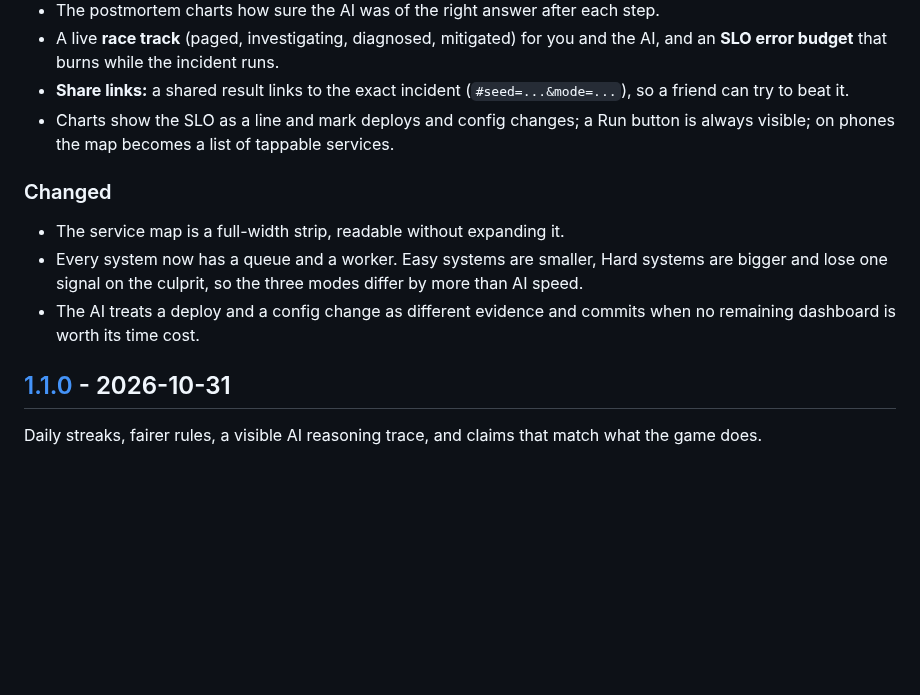
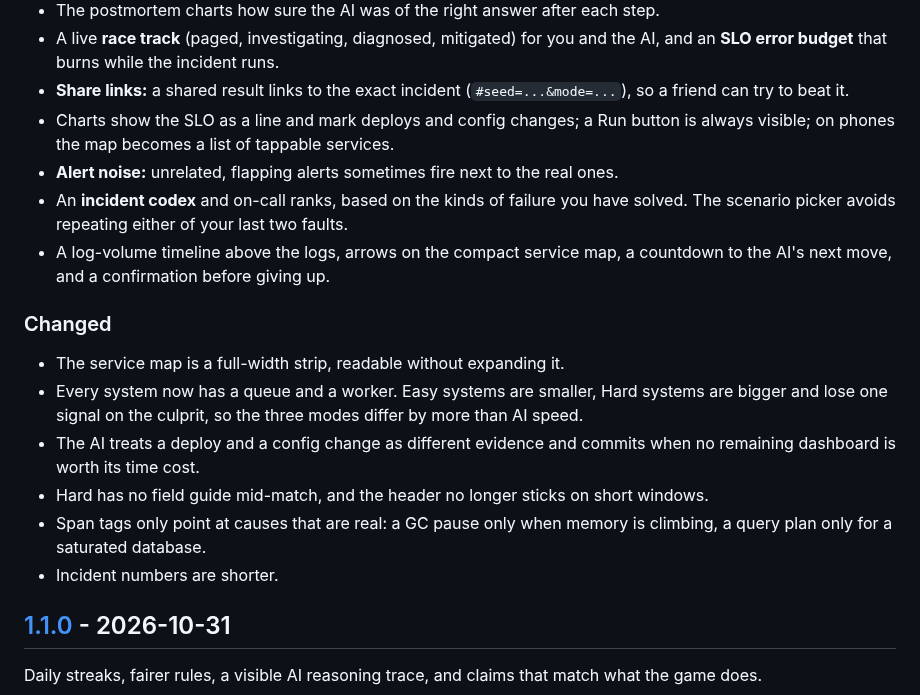
Before and after one commit to maheedhar132/Sherlog, a Markdown page: CHANGELOG.md, the part around the change. Rendered like a GitHub page; blank space fills up the shorter version.

```diff
--- a/CHANGELOG.md
+++ b/CHANGELOG.md
@@ -14,12 +14,18 @@ All notable changes to Sherlog are documented here. The format follows [Keep a C
 - A live **race track** (paged, investigating, diagnosed, mitigated) for you and the AI, and an **SLO error budget** that burns while the incident runs.
 - **Share links:** a shared result links to the exact incident (`#seed=...&mode=...`), so a friend can try to beat it.
 - Charts show the SLO as a line and mark deploys and config changes; a Run button is always visible; on phones the map becomes a list of tappable services.
+- **Alert noise:** unrelated, flapping alerts sometimes fire next to the real ones.
+- An **incident codex** and on-call ranks, based on the kinds of failure you have solved. The scenario picker avoids repeating either of your last two faults.
+- A log-volume timeline above the logs, arrows on the compact service map, a countdown to the AI's next move, and a confirmation before giving up.
 
 ### Changed
 
 - The service map is a full-width strip, readable without expanding it.
 - Every system now has a queue and a worker. Easy systems are smaller, Hard systems are bigger and lose one signal on the culprit, so the three modes differ by more than AI speed.
 - The AI treats a deploy and a config change as different evidence and commits when no remaining dashboard is worth its time cost.
+- Hard has no field guide mid-match, and the header no longer sticks on short windows.
+- Span tags only point at causes that are real: a GC pause only when memory is climbing, a query plan only for a saturated database.
+- Incident numbers are shorter.
 
 ## [1.1.0] - 2026-10-31
 
```
Also changed, not shown: README.md (+3 -2 lines), docs/demo.gif, docs/screens/fix.png, docs/screens/match.png, 11 other files.
